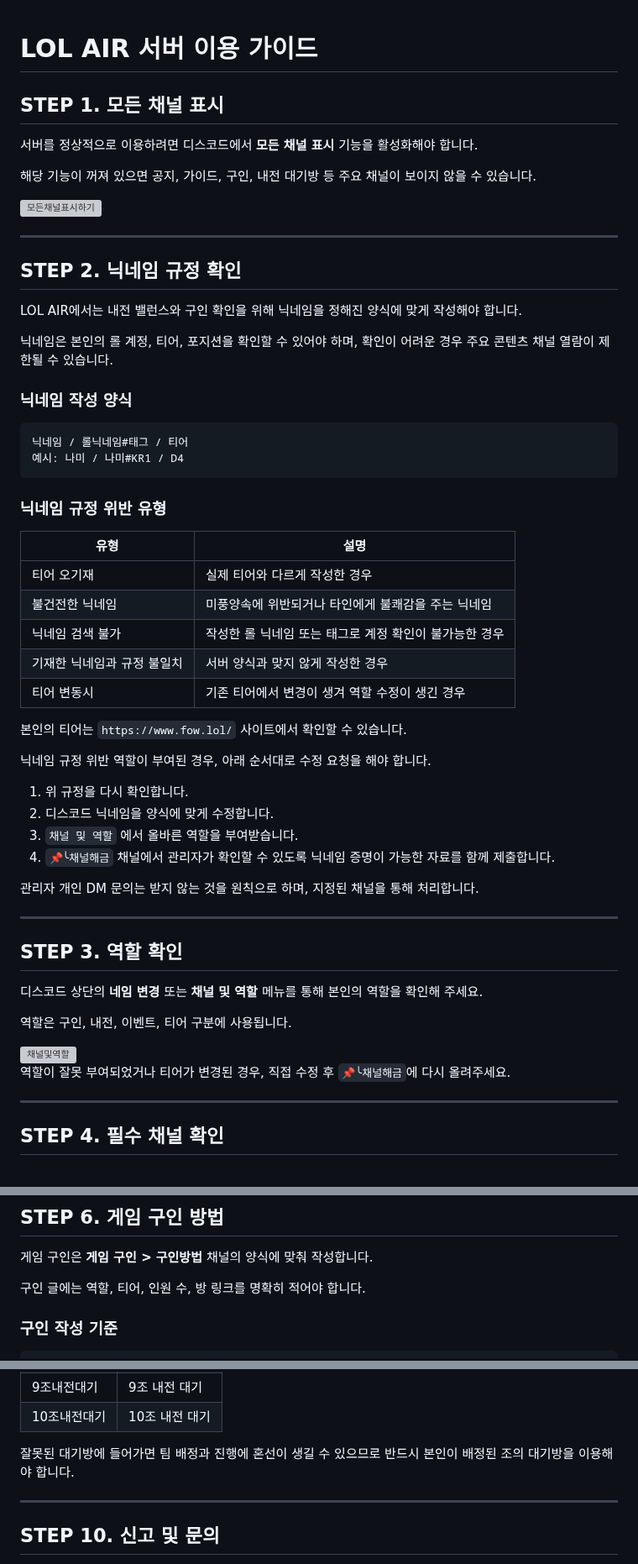
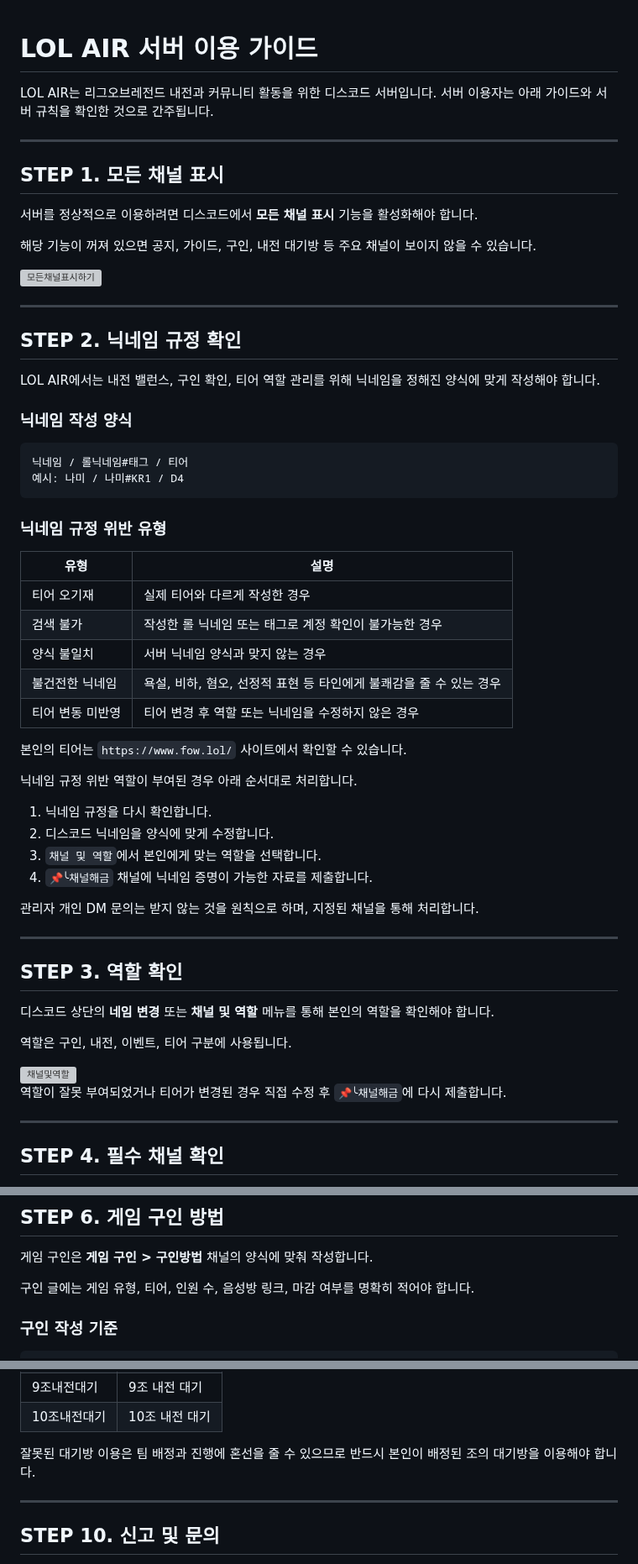
Before and after one commit to ZuriKo83/lolser, a Markdown page: README.md, 3 parts joined by grey strips. Shown at 84% size. Rendered like a GitHub page; grey boxes are pictures that could not be loaded.

```diff
--- a/README.md
+++ b/README.md
@@ -1,4 +1,9 @@
 # LOL AIR 서버 이용 가이드
+
+LOL AIR는 리그오브레전드 내전과 커뮤니티 활동을 위한 디스코드 서버입니다.
+서버 이용자는 아래 가이드와 서버 규칙을 확인한 것으로 간주됩니다.
+
+---
 
 ## STEP 1. 모든 채널 표시
 
@@ -12,9 +17,7 @@
 
 ## STEP 2. 닉네임 규정 확인
 
-LOL AIR에서는 내전 밸런스와 구인 확인을 위해 닉네임을 정해진 양식에 맞게 작성해야 합니다.
-
-닉네임은 본인의 롤 계정, 티어, 포지션을 확인할 수 있어야 하며, 확인이 어려운 경우 주요 콘텐츠 채널 열람이 제한될 수 있습니다.
+LOL AIR에서는 내전 밸런스, 구인 확인, 티어 역할 관리를 위해 닉네임을 정해진 양식에 맞게 작성해야 합니다.
 
 ### 닉네임 작성 양식
 
@@ -28,19 +31,19 @@ LOL AIR에서는 내전 밸런스와 구인 확인을 위해 닉네임을 정해
 | 유형 | 설명 |
 |---|---|
 | 티어 오기재 | 실제 티어와 다르게 작성한 경우 |
-| 불건전한 닉네임 | 미풍양속에 위반되거나 타인에게 불쾌감을 주는 닉네임 |
-| 닉네임 검색 불가 | 작성한 롤 닉네임 또는 태그로 계정 확인이 불가능한 경우 |
-| 기재한 닉네임과 규정 불일치 | 서버 양식과 맞지 않게 작성한 경우 |
-| 티어 변동시 | 기존 티어에서 변경이 생겨 역할 수정이 생긴 경우 |
+| 검색 불가 | 작성한 롤 닉네임 또는 태그로 계정 확인이 불가능한 경우 |
+| 양식 불일치 | 서버 닉네임 양식과 맞지 않는 경우 |
+| 불건전한 닉네임 | 욕설, 비하, 혐오, 선정적 표현 등 타인에게 불쾌감을 줄 수 있는 경우 |
+| 티어 변동 미반영 | 티어 변경 후 역할 또는 닉네임을 수정하지 않은 경우 |
 
 본인의 티어는 `https://www.fow.lol/` 사이트에서 확인할 수 있습니다.
 
-닉네임 규정 위반 역할이 부여된 경우, 아래 순서대로 수정 요청을 해야 합니다.
+닉네임 규정 위반 역할이 부여된 경우 아래 순서대로 처리합니다.
 
-1. 위 규정을 다시 확인합니다.
+1. 닉네임 규정을 다시 확인합니다.
 2. 디스코드 닉네임을 양식에 맞게 수정합니다.
-3. `채널 및 역할` 에서 올바른 역할을 부여받습니다.
-4. `📌╰채널해금` 채널에서 관리자가 확인할 수 있도록 닉네임 증명이 가능한 자료를 함께 제출합니다.
+3. `채널 및 역할`에서 본인에게 맞는 역할을 선택합니다.
+4. `📌╰채널해금` 채널에 닉네임 증명이 가능한 자료를 제출합니다.
 
 관리자 개인 DM 문의는 받지 않는 것을 원칙으로 하며, 지정된 채널을 통해 처리합니다.
 
@@ -48,13 +51,13 @@ LOL AIR에서는 내전 밸런스와 구인 확인을 위해 닉네임을 정해
 
 ## STEP 3. 역할 확인
 
-디스코드 상단의 **네임 변경** 또는 **채널 및 역할** 메뉴를 통해 본인의 역할을 확인해 주세요.
+디스코드 상단의 **네임 변경** 또는 **채널 및 역할** 메뉴를 통해 본인의 역할을 확인해야 합니다.
 
 역할은 구인, 내전, 이벤트, 티어 구분에 사용됩니다.
 
 <img width="2141" height="1341" alt="채널및역할" src="https://github.com/user-attachments/assets/c8451325-edfb-4dfb-84db-350845d32ed6" />
 
-역할이 잘못 부여되었거나 티어가 변경된 경우, 직접 수정 후 `📌╰채널해금`에 다시 올려주세요.
+역할이 잘못 부여되었거나 티어가 변경된 경우 직접 수정 후 `📌╰채널해금`에 다시 제출합니다.
 
 ---
 
@@ -90,7 +93,7 @@ LOL AIR에서는 내전 밸런스와 구인 확인을 위해 닉네임을 정해
 
 게임 구인은 **게임 구인 > 구인방법** 채널의 양식에 맞춰 작성합니다.
 
-구인 글에는 역할, 티어, 인원 수, 방 링크를 명확히 적어야 합니다.
+구인 글에는 게임 유형, 티어, 인원 수, 음성방 링크, 마감 여부를 명확히 적어야 합니다.
 
 ### 구인 작성 기준
 
@@ -178,7 +178,7 @@ A팀 5명, B팀 5명이 모두 채워지면 자동으로 시작 로그가 남습
 | 9조내전대기 | 9조 내전 대기 |
 | 10조내전대기 | 10조 내전 대기 |
 
-잘못된 대기방에 들어가면 팀 배정과 진행에 혼선이 생길 수 있으므로 반드시 본인이 배정된 조의 대기방을 이용해야 합니다.
+잘못된 대기방 이용은 팀 배정과 진행에 혼선을 줄 수 있으므로 반드시 본인이 배정된 조의 대기방을 이용해야 합니다.
 
 ---
 
```
Also changed, not shown: other parts of README.md (+30 -16 lines).
